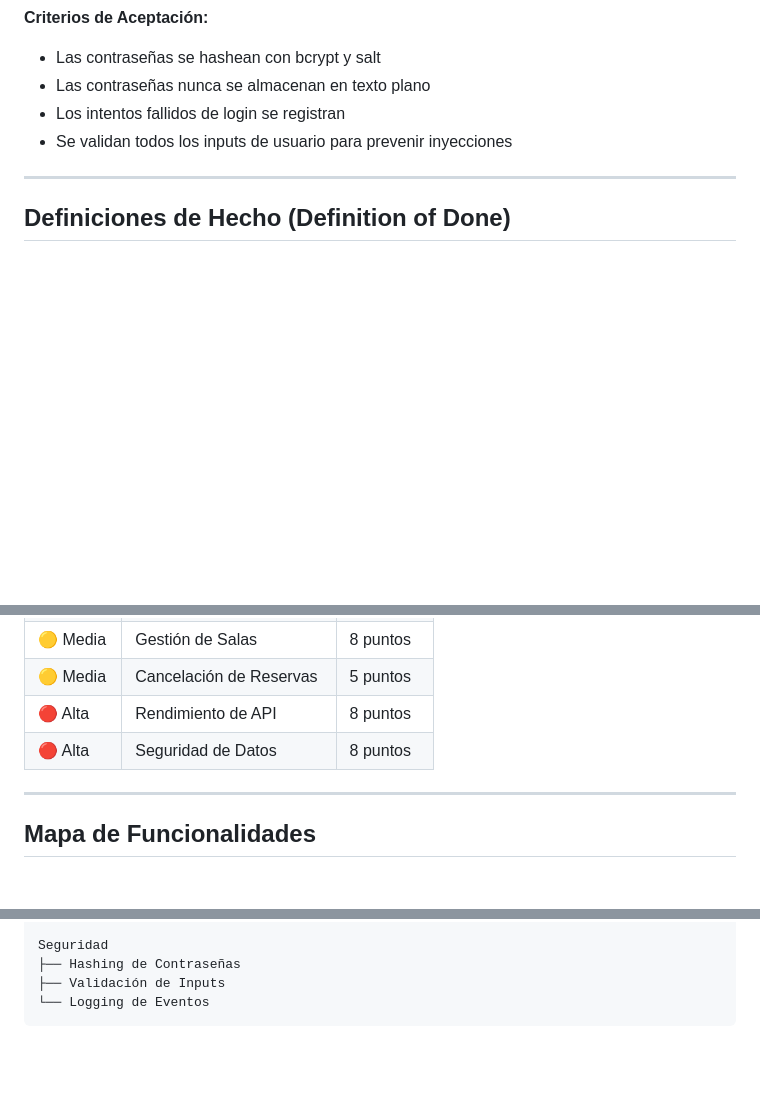
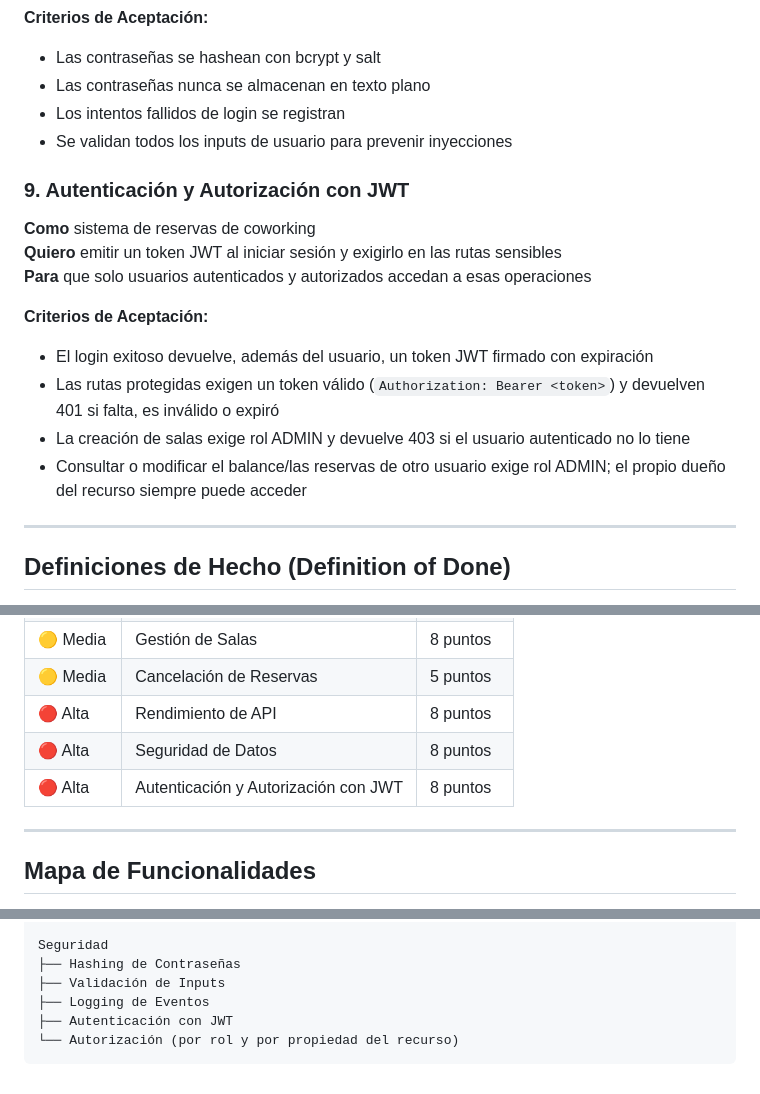
Before and after one commit to marianof87/proyectoXP, a Markdown page: PRODUCT_BACKLOG.md, 3 parts joined by grey strips. GitHub-like rendering; blank space fills up the shorter version.

````diff
--- a/PRODUCT_BACKLOG.md
+++ b/PRODUCT_BACKLOG.md
@@ -94,6 +94,17 @@
 - Los intentos fallidos de login se registran
 - Se validan todos los inputs de usuario para prevenir inyecciones
 
+### 9. Autenticación y Autorización con JWT
+**Como** sistema de reservas de coworking
+**Quiero** emitir un token JWT al iniciar sesión y exigirlo en las rutas sensibles
+**Para** que solo usuarios autenticados y autorizados accedan a esas operaciones
+
+**Criterios de Aceptación:**
+- El login exitoso devuelve, además del usuario, un token JWT firmado con expiración
+- Las rutas protegidas exigen un token válido (`Authorization: Bearer <token>`) y devuelven 401 si falta, es inválido o expiró
+- La creación de salas exige rol ADMIN y devuelve 403 si el usuario autenticado no lo tiene
+- Consultar o modificar el balance/las reservas de otro usuario exige rol ADMIN; el propio dueño del recurso siempre puede acceder
+
 ---
 
 ## Definiciones de Hecho (Definition of Done)
@@ -124,6 +135,7 @@ Una historia se considera completada cuando:
 | 🟡 Media | Cancelación de Reservas | 5 puntos |
 | 🔴 Alta | Rendimiento de API | 8 puntos |
 | 🔴 Alta | Seguridad de Datos | 8 puntos |
+| 🔴 Alta | Autenticación y Autorización con JWT | 8 puntos |
 
 ---
 
@@ -148,5 +160,7 @@ Administración
 Seguridad
 ├── Hashing de Contraseñas
 ├── Validación de Inputs
-└── Logging de Eventos
+├── Logging de Eventos
+├── Autenticación con JWT
+└── Autorización (por rol y por propiedad del recurso)
 ```
````
Also changed, not shown: README.md (+62 -18 lines).
